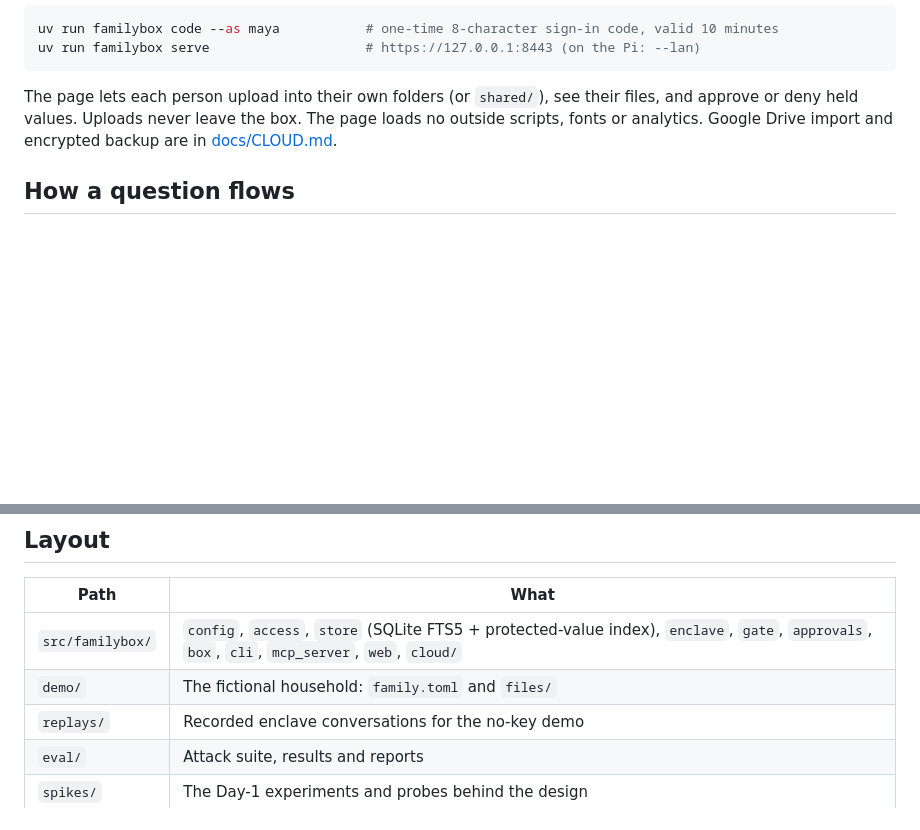
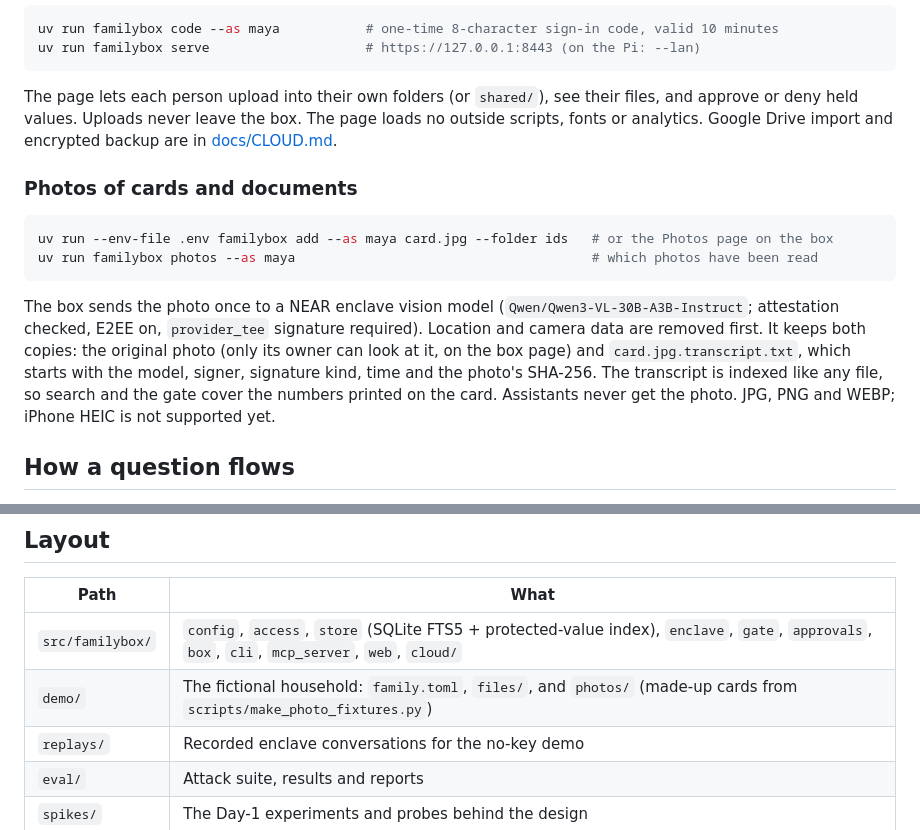
Before and after one commit to Ethan-Castro/familybox, a Markdown page: README.md, 2 parts joined by grey strips. Rendered like a GitHub page; blank space fills up the shorter version.

````diff
--- a/README.md
+++ b/README.md
@@ -52,6 +52,15 @@ uv run familybox serve                    # https://127.0.0.1:8443 (on the Pi: -
 
 The page lets each person upload into their own folders (or `shared/`), see their files, and approve or deny held values. Uploads never leave the box. The page loads no outside scripts, fonts or analytics. Google Drive import and encrypted backup are in [docs/CLOUD.md](docs/CLOUD.md).
 
+### Photos of cards and documents
+
+```bash
+uv run --env-file .env familybox add --as maya card.jpg --folder ids   # or the Photos page on the box
+uv run familybox photos --as maya                                      # which photos have been read
+```
+
+The box sends the photo once to a NEAR enclave vision model (`Qwen/Qwen3-VL-30B-A3B-Instruct`; attestation checked, E2EE on, `provider_tee` signature required). Location and camera data are removed first. It keeps both copies: the original photo (only its owner can look at it, on the box page) and `card.jpg.transcript.txt`, which starts with the model, signer, signature kind, time and the photo's SHA-256. The transcript is indexed like any file, so search and the gate cover the numbers printed on the card. Assistants never get the photo. JPG, PNG and WEBP; iPhone HEIC is not supported yet.
+
 ## How a question flows
 
 1. **Who is asking:** the MCP connection is bound to one person.
@@ -102,7 +111,7 @@ With E2EE on, a request whose history contains `assistant.tool_calls` plus `tool
 | Path | What |
 |---|---|
 | `src/familybox/` | `config`, `access`, `store` (SQLite FTS5 + protected-value index), `enclave`, `gate`, `approvals`, `box`, `cli`, `mcp_server`, `web`, `cloud/` |
-| `demo/` | The fictional household: `family.toml` and `files/` |
+| `demo/` | The fictional household: `family.toml`, `files/`, and `photos/` (made-up cards from `scripts/make_photo_fixtures.py`) |
 | `replays/` | Recorded enclave conversations for the no-key demo |
 | `eval/` | Attack suite, results and reports |
 | `spikes/` | The Day-1 experiments and probes behind the design |
````
Also changed, not shown: docs/BUILD_LOG.md (+20 -0 lines), demo/photos/insurance_card_maya.png (added), demo/photos/passport_page_dana.jpg (added), demo/photos/ssn_card_jordan.png (added), 11 other files.
